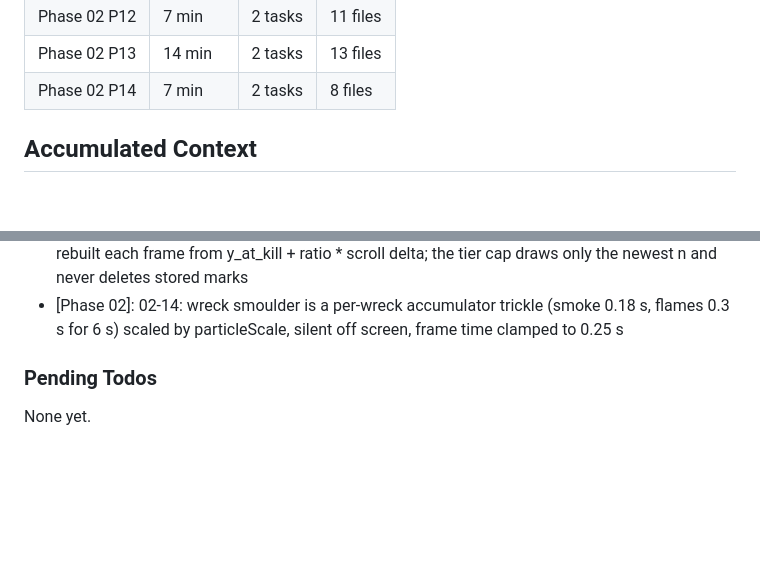
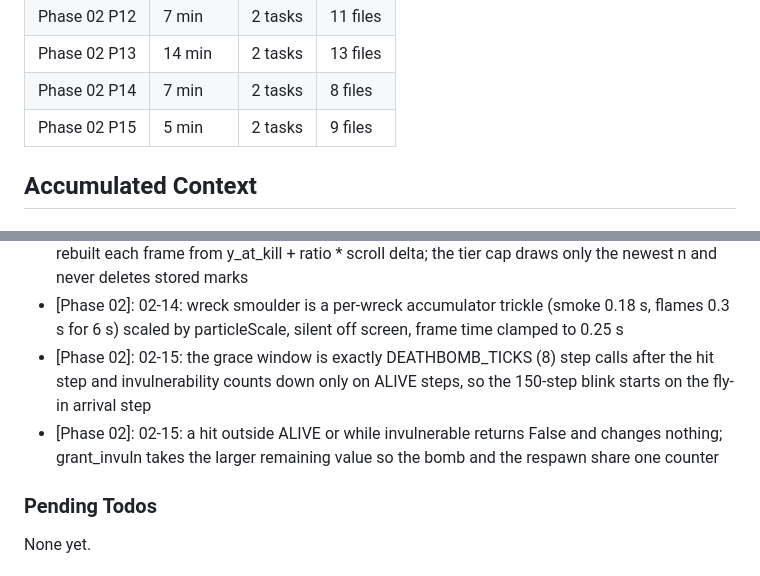
Before and after one commit to rguillon/Stratoburst, a Markdown page: .planning/STATE.md, 2 parts joined by grey strips. Rendered like a GitHub page; blank space fills up the shorter version.

```diff
--- a/.planning/STATE.md
+++ b/.planning/STATE.md
@@ -80,6 +80,7 @@ Progress: [███░░░░░░░] 25%
 | Phase 02 P12 | 7 min | 2 tasks | 11 files |
 | Phase 02 P13 | 14 min | 2 tasks | 13 files |
 | Phase 02 P14 | 7 min | 2 tasks | 8 files |
+| Phase 02 P15 | 5 min | 2 tasks | 9 files |
 
 ## Accumulated Context
 
@@ -136,6 +137,8 @@ Recent decisions affecting current work:
 - [Phase 02]: 02-13: missile life is packed as the elapsed fraction life/90 in slot 3 of the missiles channel (stride 4, cap 48, header MISSILE_N = 19); missiles are invisible until 02-23
 - [Phase 02]: 02-14: scorch marks are a ring of 48 soft decals (ground MEDIUM 16, LARGE 24) rebuilt each frame from y_at_kill + ratio * scroll delta; the tier cap draws only the newest n and never deletes stored marks
 - [Phase 02]: 02-14: wreck smoulder is a per-wreck accumulator trickle (smoke 0.18 s, flames 0.3 s for 6 s) scaled by particleScale, silent off screen, frame time clamped to 0.25 s
+- [Phase 02]: 02-15: the grace window is exactly DEATHBOMB_TICKS (8) step calls after the hit step and invulnerability counts down only on ALIVE steps, so the 150-step blink starts on the fly-in arrival step
+- [Phase 02]: 02-15: a hit outside ALIVE or while invulnerable returns False and changes nothing; grant_invuln takes the larger remaining value so the bomb and the respawn share one counter
 
 ### Pending Todos
 
```
Also changed, not shown: other parts of .planning/STATE.md (+7 -7 lines), .planning/ROADMAP.md (+3 -3 lines).
